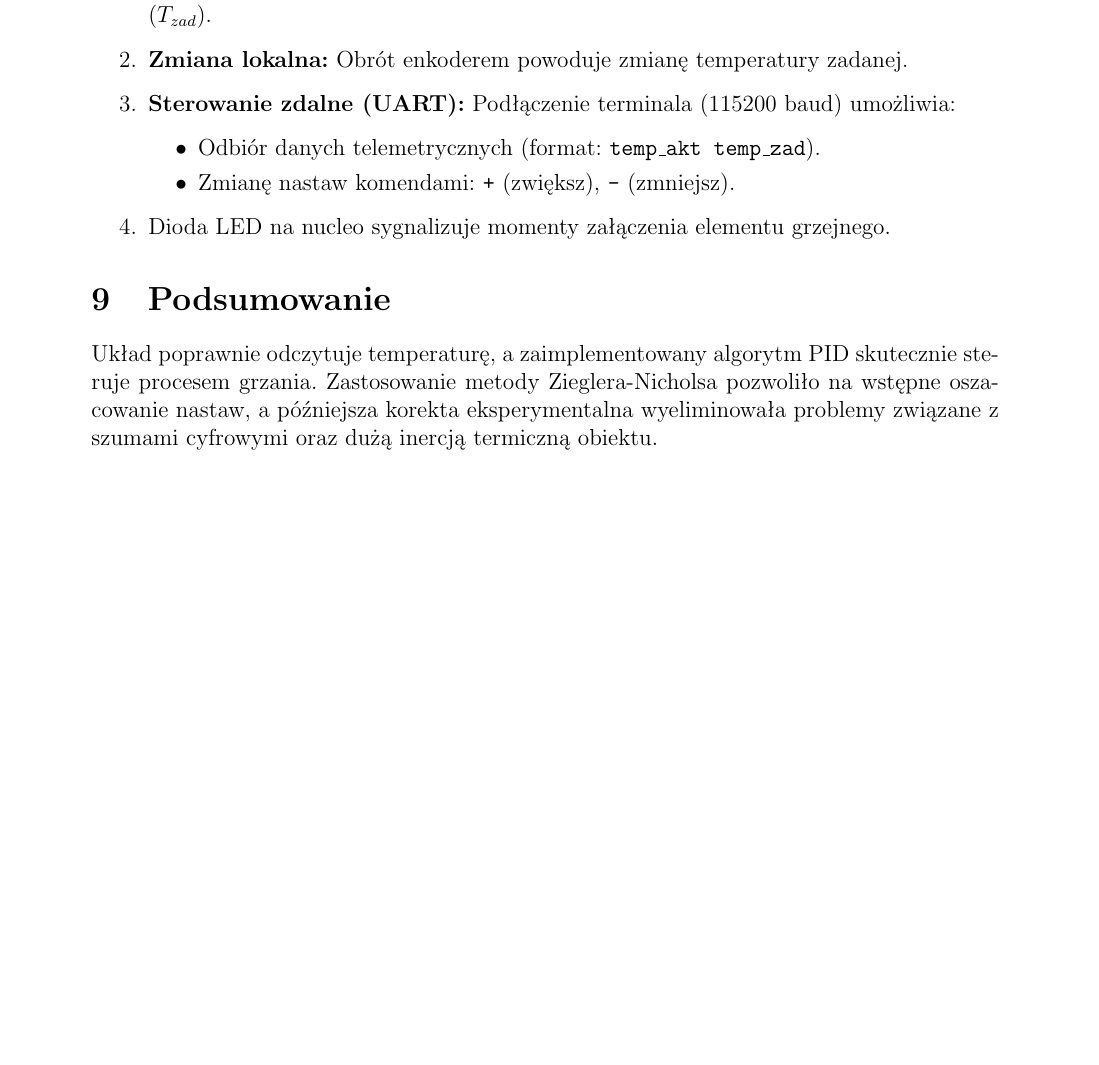
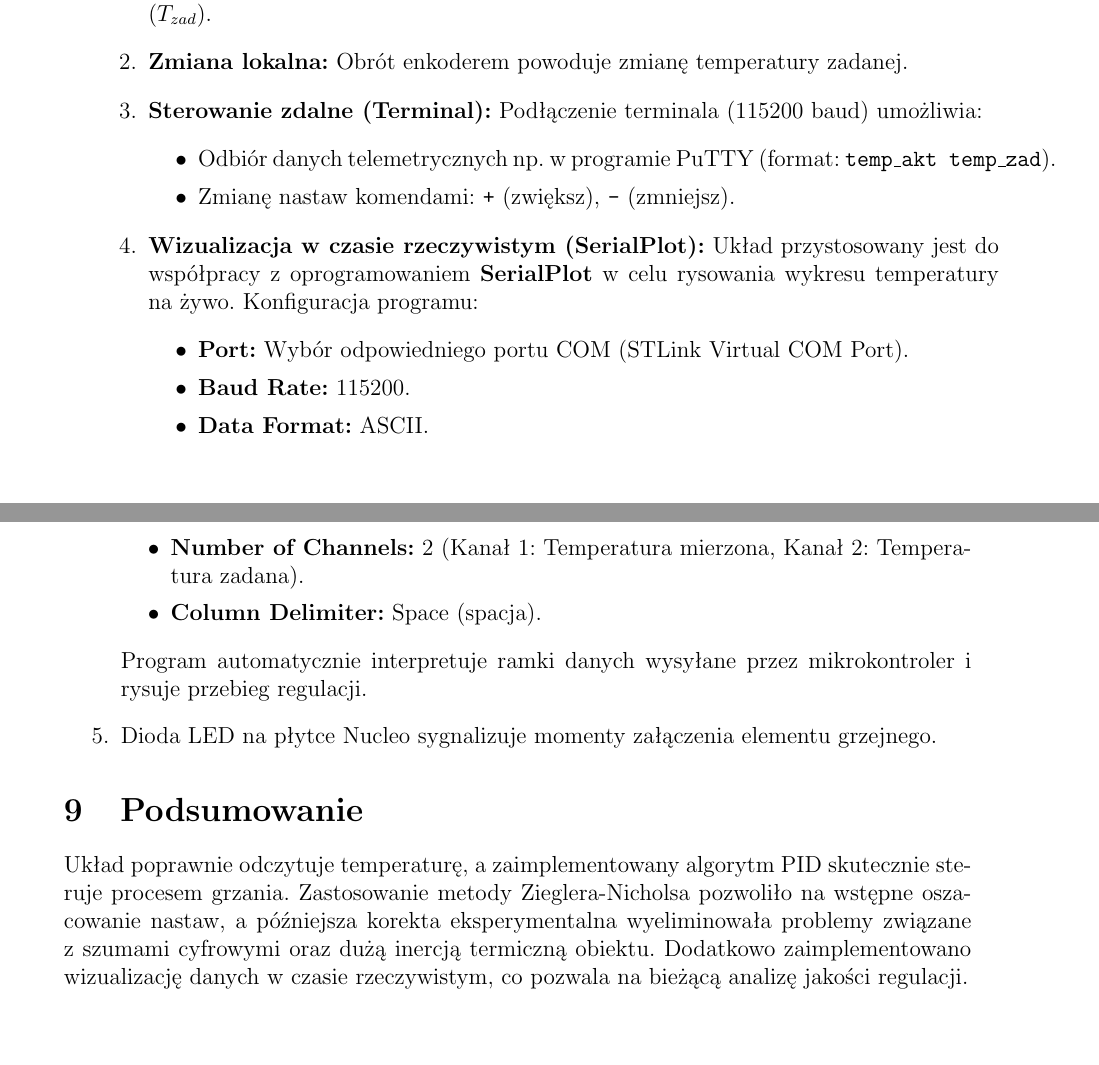
Before and after one commit to Bagguet/Mikroprocesorowy-Regulator-Temperatury-PID, a LaTeX document (spawozdanie.tex): part of page 6 of 6 before the commit and two parts of pages 6 and 7 of 7 after it, the two joined at a grey line, cut so that both start at the same text, the shorter picture padded with empty space. Compiled offline with pdfLaTeX.

Commit message:
Add: Do sprawozdania dodałem fragment o połączeniu z SerialPlot do wyświetlania wykresu na żywo po UART

```diff
--- a/spawozdanie.tex
+++ b/spawozdanie.tex
@@ -1,5 +1,5 @@
 \documentclass[a4paper,12pt,twoside,onecolumn]{article}
-\usepackage{polski}
+\usepackage[polish]{babel}
 \usepackage[utf8]{inputenc}
 \usepackage[OT4]{fontenc}
 
@@ -311,15 +310,25 @@ Wykres wskazuje na stabilną pracę układu. Występują oscylacje gasnące (prz
 \begin{enumerate}
     \item Po uruchomieniu układ wyświetla na LCD aktualną temperaturę oraz zadaną wartość ($T_{zad}$).
     \item \textbf{Zmiana lokalna:} Obrót enkoderem powoduje zmianę temperatury zadanej.
-    \item \textbf{Sterowanie zdalne (UART):} Podłączenie terminala (115200 baud) umożliwia:
+    \item \textbf{Sterowanie zdalne (Terminal):} Podłączenie terminala (115200 baud) umożliwia:
     \begin{itemize}
-        \item Odbiór danych telemetrycznych (format: \texttt{temp\_akt temp\_zad}).
+        \item Odbiór danych telemetrycznych np. w programie PuTTY (format: \texttt{temp\_akt temp\_zad}).
         \item Zmianę nastaw komendami: \texttt{+} (zwiększ), \texttt{-} (zmniejsz).
     \end{itemize}
-    \item Dioda LED na nucleo sygnalizuje momenty załączenia elementu grzejnego.
+    \item \textbf{Wizualizacja w czasie rzeczywistym (SerialPlot):}
+    Układ przystosowany jest do współpracy z oprogramowaniem \textbf{SerialPlot} w celu rysowania wykresu temperatury na żywo. Konfiguracja programu:
+    \begin{itemize}
+        \item \textbf{Port:} Wybór odpowiedniego portu COM (STLink Virtual COM Port).
+        \item \textbf{Baud Rate:} 115200.
+        \item \textbf{Data Format:} ASCII.
+        \item \textbf{Number of Channels:} 2 (Kanał 1: Temperatura mierzona, Kanał 2: Temperatura zadana).
+        \item \textbf{Column Delimiter:} Space (spacja).
+    \end{itemize}
+    Program automatycznie interpretuje ramki danych wysyłane przez mikrokontroler i rysuje przebieg regulacji.
+    \item Dioda LED na płytce Nucleo sygnalizuje momenty załączenia elementu grzejnego.
 \end{enumerate}
 
 \section{Podsumowanie}
-Układ poprawnie odczytuje temperaturę, a zaimplementowany algorytm PID skutecznie steruje procesem grzania. Zastosowanie metody Zieglera-Nicholsa pozwoliło na wstępne oszacowanie nastaw, a późniejsza korekta eksperymentalna wyeliminowała problemy związane z szumami cyfrowymi oraz dużą inercją termiczną obiektu.
+Układ poprawnie odczytuje temperaturę, a zaimplementowany algorytm PID skutecznie steruje procesem grzania. Zastosowanie metody Zieglera-Nicholsa pozwoliło na wstępne oszacowanie nastaw, a późniejsza korekta eksperymentalna wyeliminowała problemy związane z szumami cyfrowymi oraz dużą inercją termiczną obiektu. Dodatkowo zaimplementowano wizualizację danych w czasie rzeczywistym, co pozwala na bieżącą analizę jakości regulacji.
 
 \end{document}
```
Also changed, not shown: spawozdanie.pdf, spawozdanie.tex (15 more changed lines).
